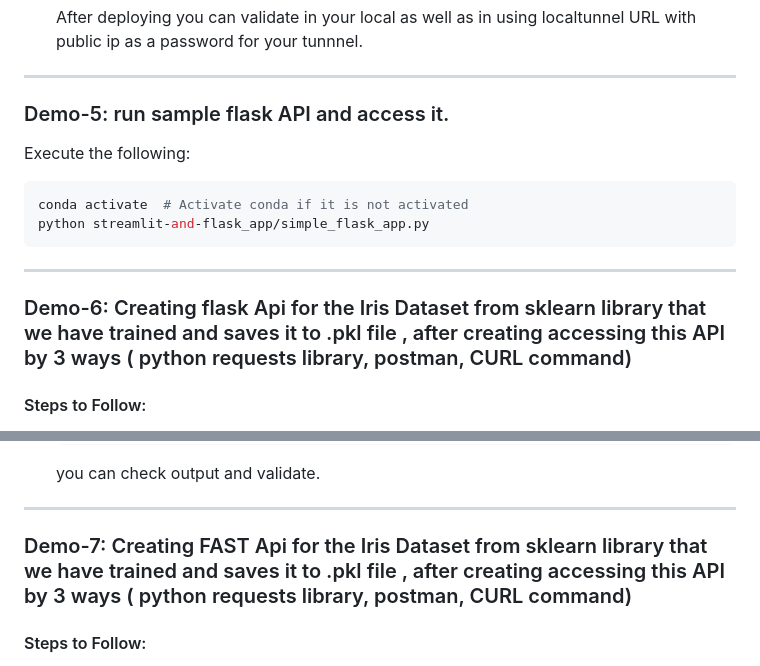
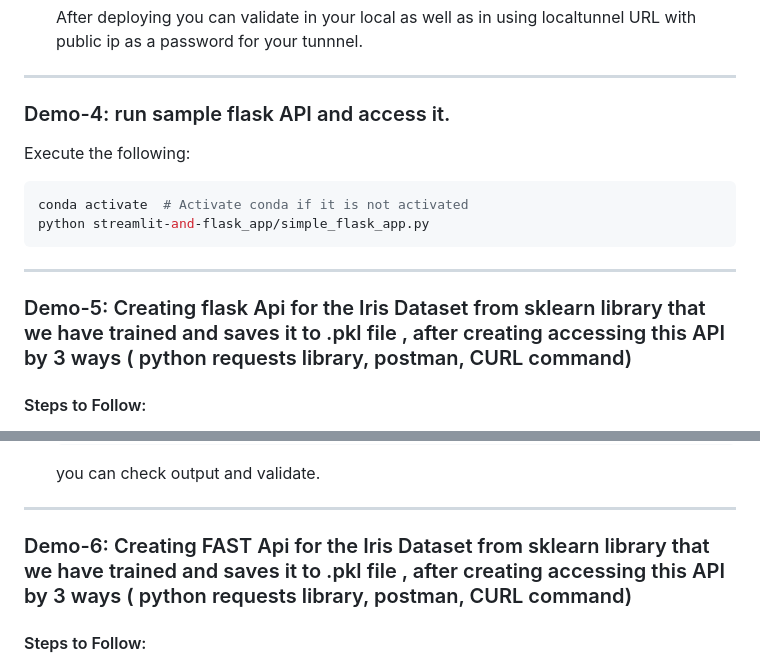
Before and after one commit to salwad-basha-shaik/mlops-vcs-sep-demo-1, a Markdown page: streamlit-and-flask_app/readme.md, 2 parts joined by grey strips. Rendered like a GitHub page.

Commit message:
modied readme

```diff
--- a/streamlit-and-flask_app/readme.md
+++ b/streamlit-and-flask_app/readme.md
@@ -128,7 +128,7 @@ This repository contains **Streamlit and Flask demos** to showcase configuration
    After deploying you can validate in your local as well as in using localtunnel URL with public ip as a password for your tunnnel.
 
 ---
-### Demo-5: run sample flask API and access it.
+### Demo-4: run sample flask API and access it.
 
 Execute the following:
 
@@ -140,7 +140,7 @@ Execute the following:
 
 ---
 
-### Demo-6: Creating flask Api for the Iris Dataset from sklearn library that we have trained and saves it to .pkl file , after creating accessing this API by 3 ways ( python requests library, postman, CURL command)
+### Demo-5: Creating flask Api for the Iris Dataset from sklearn library that we have trained and saves it to .pkl file , after creating accessing this API by 3 ways ( python requests library, postman, CURL command)
 
 #### Steps to Follow:
 
@@ -189,7 +189,7 @@ Execute the following:
 
 ---
 
-### Demo-7: Creating FAST Api for the Iris Dataset from sklearn library that we have trained and saves it to .pkl file , after creating accessing this API by 3 ways ( python requests library, postman, CURL command)
+### Demo-6: Creating FAST Api for the Iris Dataset from sklearn library that we have trained and saves it to .pkl file , after creating accessing this API by 3 ways ( python requests library, postman, CURL command)
 
 #### Steps to Follow:
 
```
